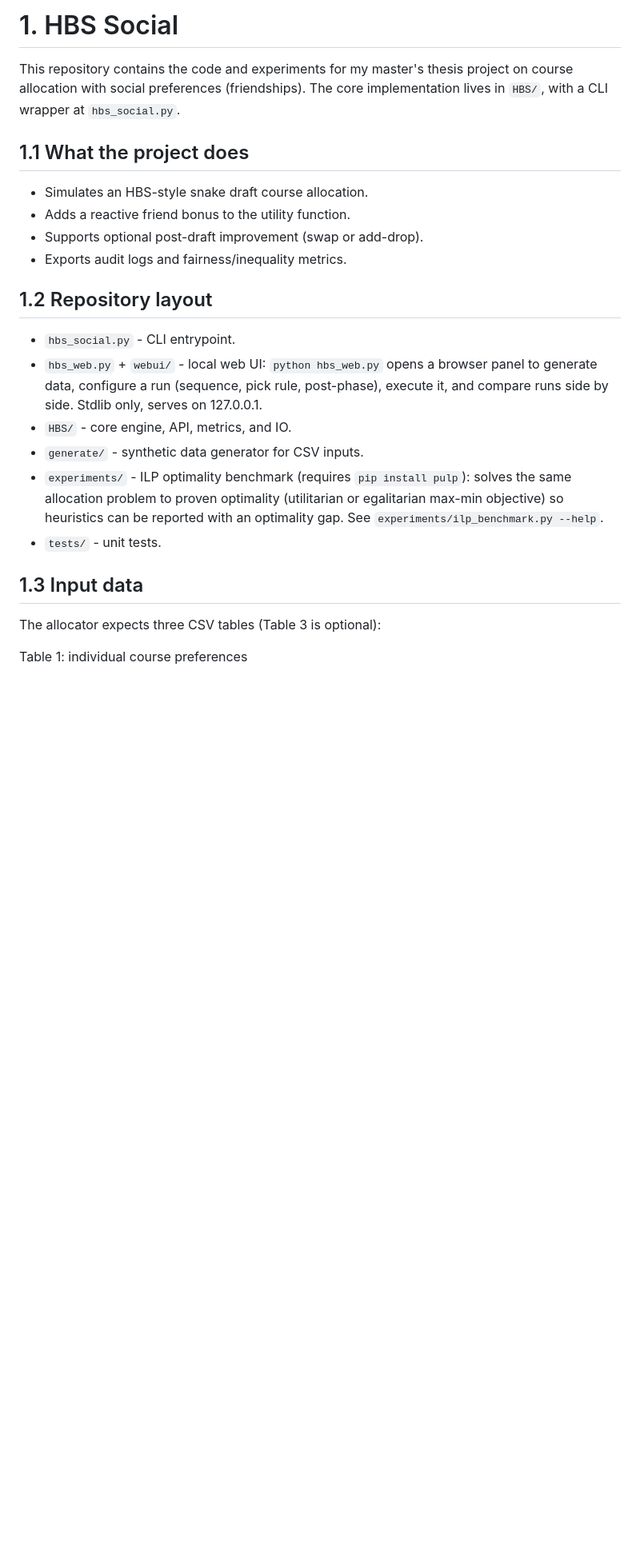
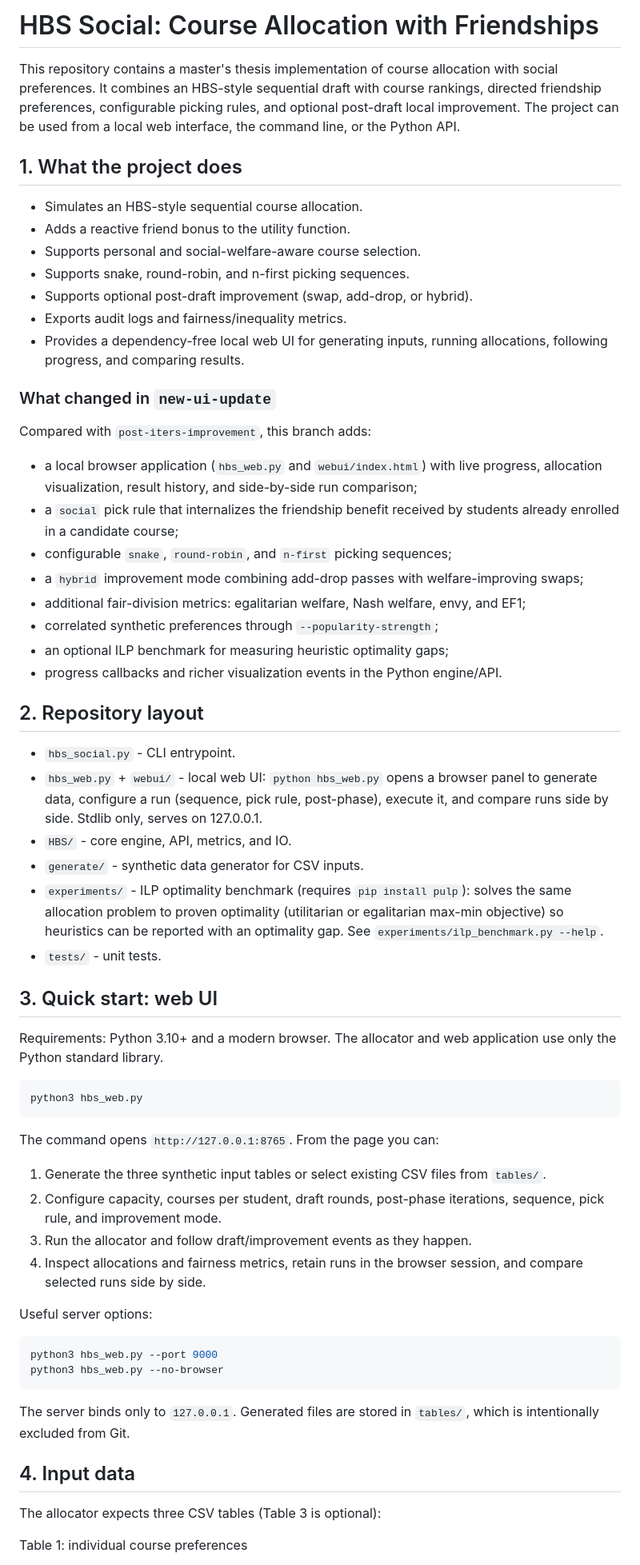
Before and after one commit to JosefSo/Course-Allocation-with-Friendships, a Markdown page: README.md, the part around one of its changes. Shown at 80% size. GitHub-like rendering; blank space fills up the shorter version.

````diff
--- a/README.md
+++ b/README.md
@@ -1,14 +1,37 @@
-# 1. HBS Social
+# HBS Social: Course Allocation with Friendships
 
-This repository contains the code and experiments for my master's thesis project on course allocation with social preferences (friendships). The core implementation lives in `HBS/`, with a CLI wrapper at `hbs_social.py`.
+This repository contains a master's thesis implementation of course allocation with
+social preferences. It combines an HBS-style sequential draft with course rankings,
+directed friendship preferences, configurable picking rules, and optional post-draft
+local improvement. The project can be used from a local web interface, the command
+line, or the Python API.
 
-## 1.1 What the project does
-- Simulates an HBS-style snake draft course allocation.
+## 1. What the project does
+- Simulates an HBS-style sequential course allocation.
 - Adds a reactive friend bonus to the utility function.
-- Supports optional post-draft improvement (swap or add-drop).
+- Supports personal and social-welfare-aware course selection.
+- Supports snake, round-robin, and n-first picking sequences.
+- Supports optional post-draft improvement (swap, add-drop, or hybrid).
 - Exports audit logs and fairness/inequality metrics.
+- Provides a dependency-free local web UI for generating inputs, running allocations,
+  following progress, and comparing results.
 
-## 1.2 Repository layout
+### What changed in `new-ui-update`
+
+Compared with `post-iters-improvement`, this branch adds:
+
+- a local browser application (`hbs_web.py` and `webui/index.html`) with live progress,
+  allocation visualization, result history, and side-by-side run comparison;
+- a `social` pick rule that internalizes the friendship benefit received by students
+  already enrolled in a candidate course;
+- configurable `snake`, `round-robin`, and `n-first` picking sequences;
+- a `hybrid` improvement mode combining add-drop passes with welfare-improving swaps;
+- additional fair-division metrics: egalitarian welfare, Nash welfare, envy, and EF1;
+- correlated synthetic preferences through `--popularity-strength`;
+- an optional ILP benchmark for measuring heuristic optimality gaps;
+- progress callbacks and richer visualization events in the Python engine/API.
+
+## 2. Repository layout
 - `hbs_social.py` - CLI entrypoint.
 - `hbs_web.py` + `webui/` - local web UI: `python hbs_web.py` opens a browser panel
   to generate data, configure a run (sequence, pick rule, post-phase), execute it,
@@ -21,7 +44,36 @@ This repository contains the code and experiments for my master's thesis project
   optimality gap. See `experiments/ilp_benchmark.py --help`.
 - `tests/` - unit tests.
 
-## 1.3 Input data
+## 3. Quick start: web UI
+
+Requirements: Python 3.10+ and a modern browser. The allocator and web application
+use only the Python standard library.
+
+```bash
+python3 hbs_web.py
+```
+
+The command opens `http://127.0.0.1:8765`. From the page you can:
+
+1. Generate the three synthetic input tables or select existing CSV files from
+   `tables/`.
+2. Configure capacity, courses per student, draft rounds, post-phase iterations,
+   sequence, pick rule, and improvement mode.
+3. Run the allocator and follow draft/improvement events as they happen.
+4. Inspect allocations and fairness metrics, retain runs in the browser session,
+   and compare selected runs side by side.
+
+Useful server options:
+
+```bash
+python3 hbs_web.py --port 9000
+python3 hbs_web.py --no-browser
+```
+
+The server binds only to `127.0.0.1`. Generated files are stored in `tables/`, which
+is intentionally excluded from Git.
+
+## 4. Input data
 The allocator expects three CSV tables (Table 3 is optional):
 
 Table 1: individual course preferences
````
Also changed, not shown: other parts of README.md (+131 -75 lines).
